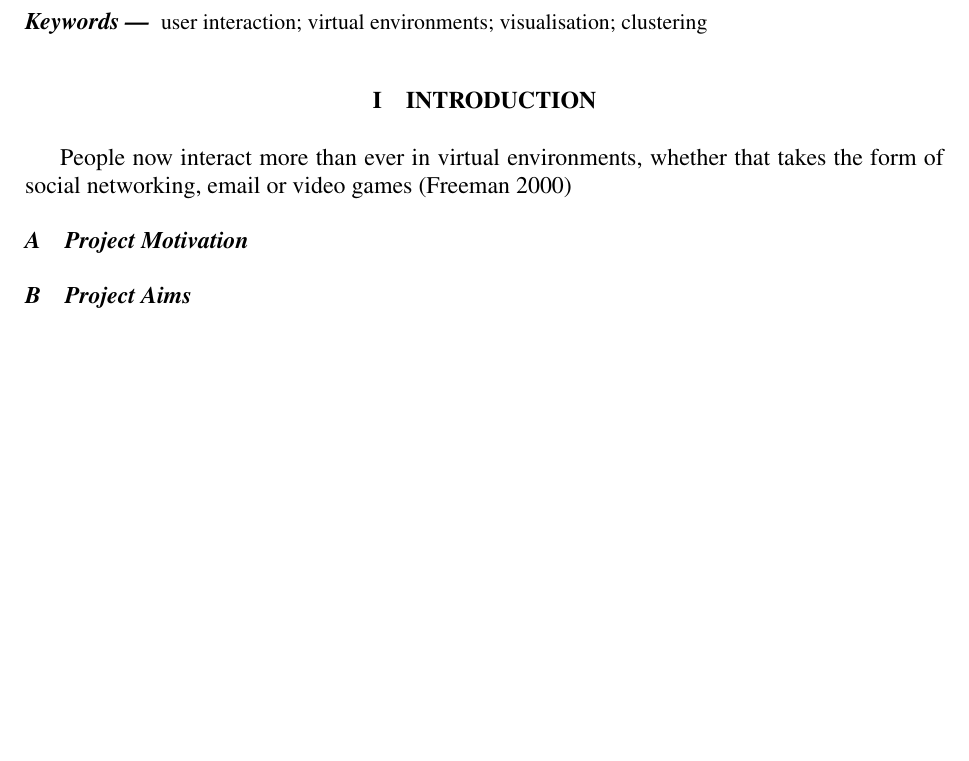
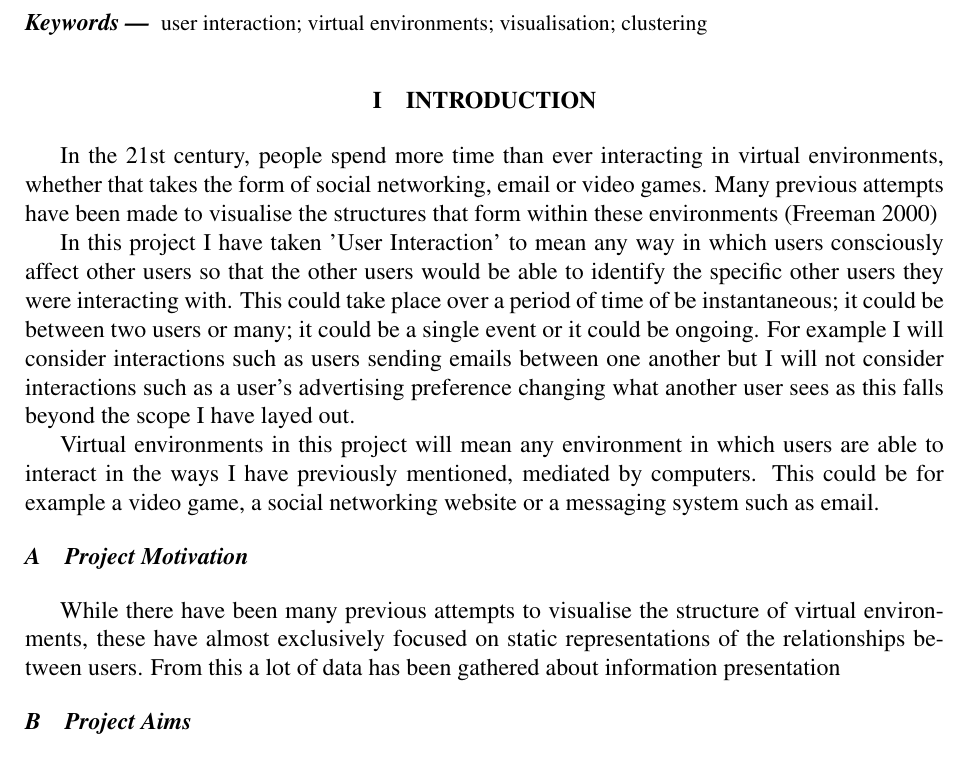
Before and after one commit to leosutton/Project, a LaTeX paper (Paper/projectpaper.tex): part of page 1 of 3, cut so that both start at the same text, the shorter picture padded with empty space. Compiled offline with pdfLaTeX.

Commit message:
Beginning introduction

```diff
--- a/Paper/projectpaper.tex
+++ b/Paper/projectpaper.tex
@@ -37,9 +37,15 @@ user interaction; virtual environments; visualisation; clustering
 
 \section{Introduction}
 
-People now interact more than ever in virtual environments, whether that takes the form of social networking, email or video games \cite{freeman2000visualizing}
+In the 21st century, people spend more time than ever interacting in virtual environments, whether that takes the form of social networking, email or video games. Many previous attempts have been made to visualise the structures that form within these environments \cite{freeman2000visualizing}
+
+In this project I have taken 'User Interaction' to mean any way in which users consciously affect other users so that the other users would be able to identify the specific other users they were interacting with. This could take place over a period of time of be instantaneous; it could be between two users or many; it could be a single event or it could be ongoing. For example I will consider interactions such as users sending emails between one another but I will not consider interactions such as a user's advertising preference changing what another user sees as this falls beyond the scope I have layed out.
+
+Virtual environments in this project will mean any environment in which users are able to interact in the ways I have previously mentioned, mediated by computers. This could be for example a video game, a social networking website or a messaging system such as email.
 
 \subsection{Project Motivation}
+
+While there have been many previous attempts to visualise the structure of virtual environments, these have almost exclusively focused on static representations of the relationships between users. From this a lot of data has been gathered about information presentation
 
 \subsection{Project Aims}
 
```
Also changed, not shown: Paper/projectpaper.bbl, Paper/projectpaper.pdf, 4 other files.
